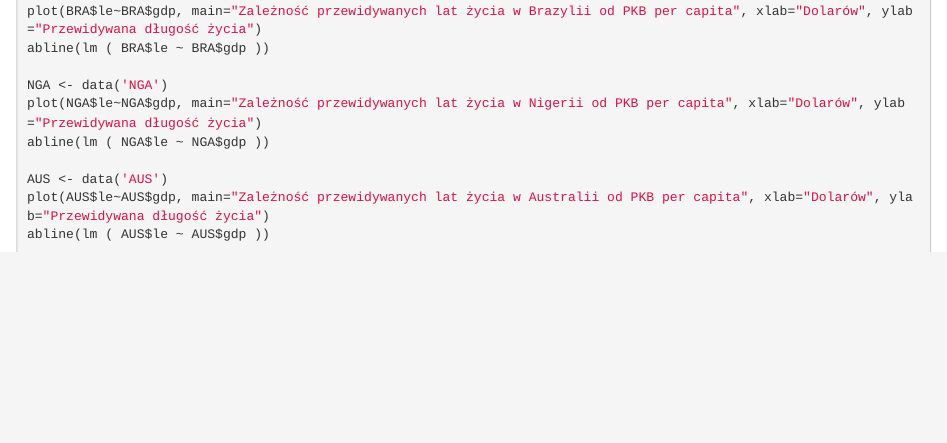
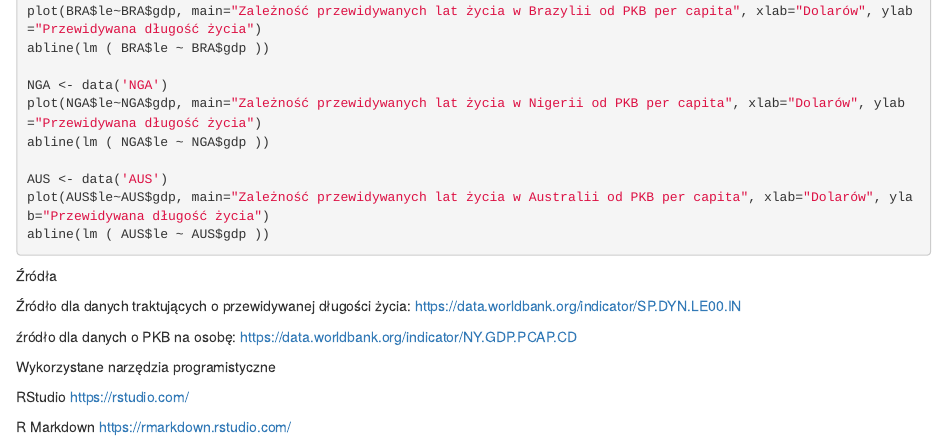
Before and after one commit to Pan-Maciek/Statystyka, an R Markdown document (Projekt.Rmd): the page in a window 1100 px wide, from 2080 px down. Rendered offline with R 4.5, knitr and Pandoc, with nearby package versions; the code chunks are not run, so their results and figures are left out.

Commit message:
resources

````diff
--- a/Projekt.Rmd
+++ b/Projekt.Rmd
@@ -117,3 +117,18 @@ abline(lm ( AUS$le ~ AUS$gdp ))
 
 
 ```
+
+
+Źródła
+
+Źródło dla danych traktujących o przewidywanej długości życia:
+https://data.worldbank.org/indicator/SP.DYN.LE00.IN
+
+źródło dla danych o PKB na osobę:
+https://data.worldbank.org/indicator/NY.GDP.PCAP.CD
+
+Wykorzystane narzędzia programistyczne
+
+RStudio https://rstudio.com/
+
+R Markdown https://rmarkdown.rstudio.com/
````
